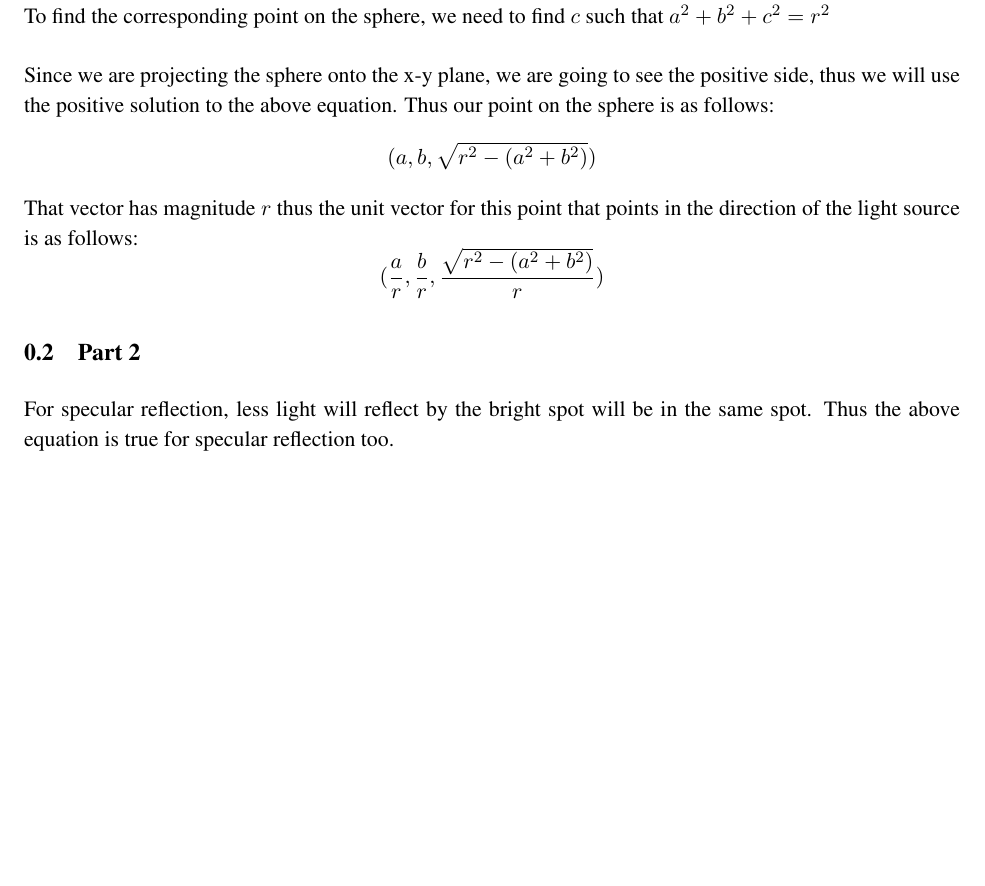
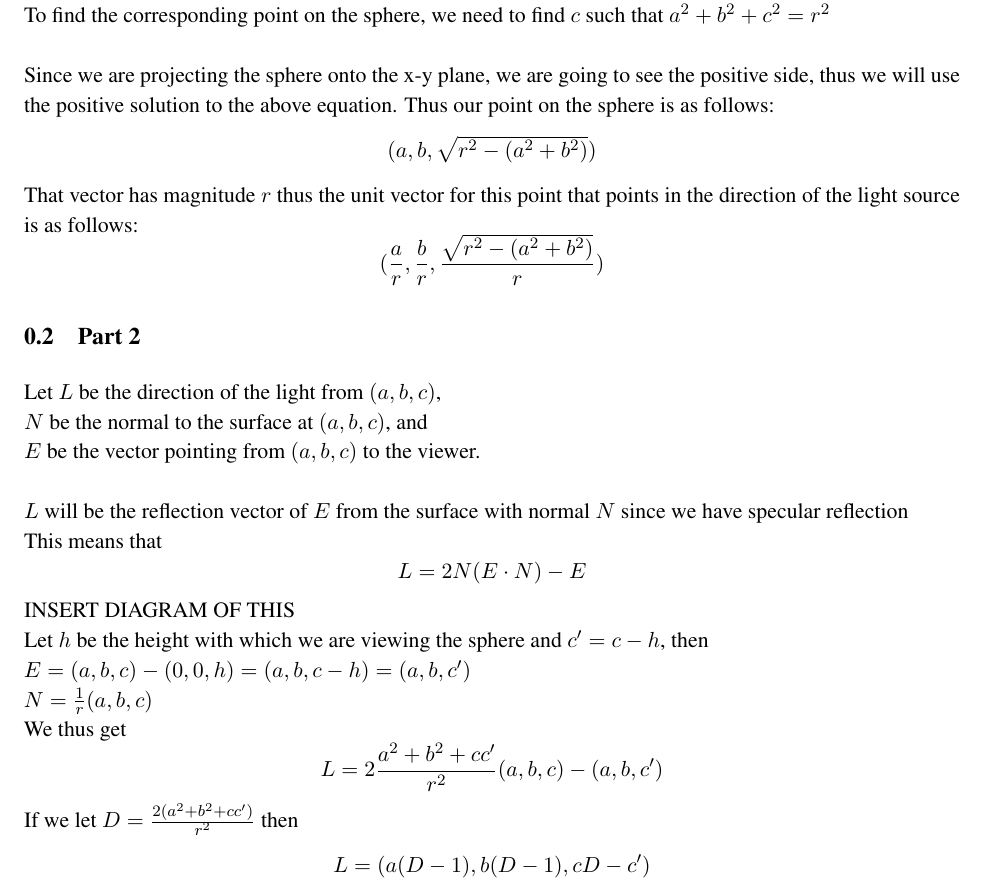
Before and after one commit to zackattacknyu/CS217, a LaTeX problem sheet (Homework3/HW3_solution.tex): part of page 2 of 2, cut so that both start at the same text, the shorter picture padded with empty space. Compiled offline with pdfLaTeX.

Commit message:
more put in

```diff
--- a/Homework3/HW3_solution.tex
+++ b/Homework3/HW3_solution.tex
@@ -70,6 +70,27 @@ That vector has magnitude $r$ thus the unit vector for this point that points in
 
 \subsection{Part 2}
 
-For specular reflection, less light will reflect by the bright spot will be in the same spot. Thus the above equation is true for specular reflection too.
+Let $L$ be the direction of the light from $(a,b,c)$, \\
+$N$ be the normal to the surface at $(a,b,c)$, and \\
+$E$ be the vector pointing from $(a,b,c)$ to the viewer. \\
+\\
+$L$ will be the reflection vector of $E$ from the surface with normal $N$ since we have specular reflection\\
+This means that
+\[
+L = 2N(E \cdot N) - E
+\]
+INSERT DIAGRAM OF THIS\\
+Let $h$ be the height with which we are viewing the sphere and $c' = c-h$, then\\
+$E = (a,b,c) - (0,0,h) = (a,b,c-h) = (a,b,c')$\\
+$N = \frac{1}{r}(a,b,c)$\\
+We thus get
+\[
+L = 2 \frac{a^2 + b^2 + c c'}{r^2} (a,b,c) - (a,b,c')
+\]
+If we let $D = \frac{2(a^2 + b^2 + c c')}{r^2}$ then
+\[
+L = (a(D-1) , b(D-1), cD - c')
+\]
+
 
 \end{document}
```
